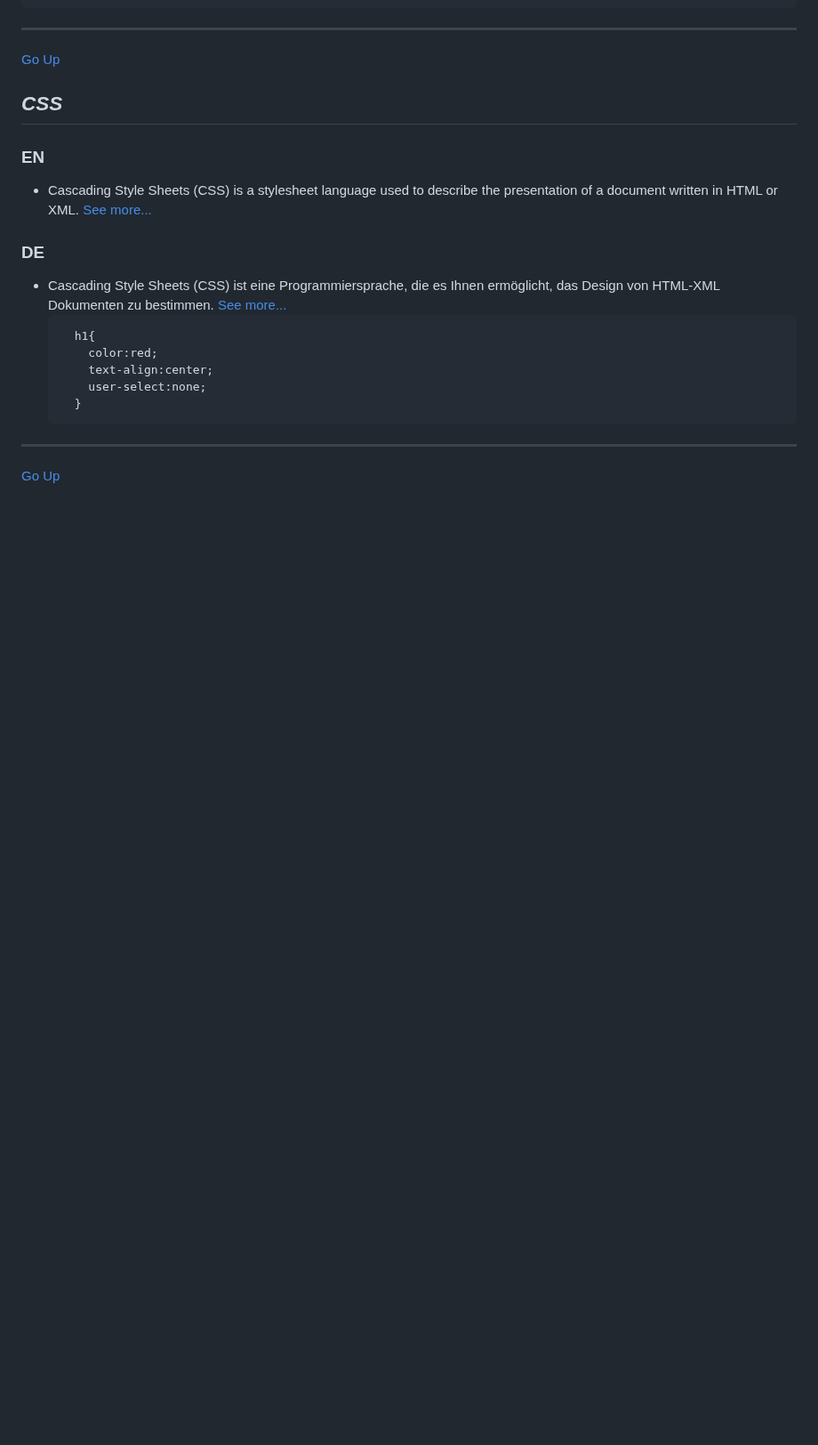
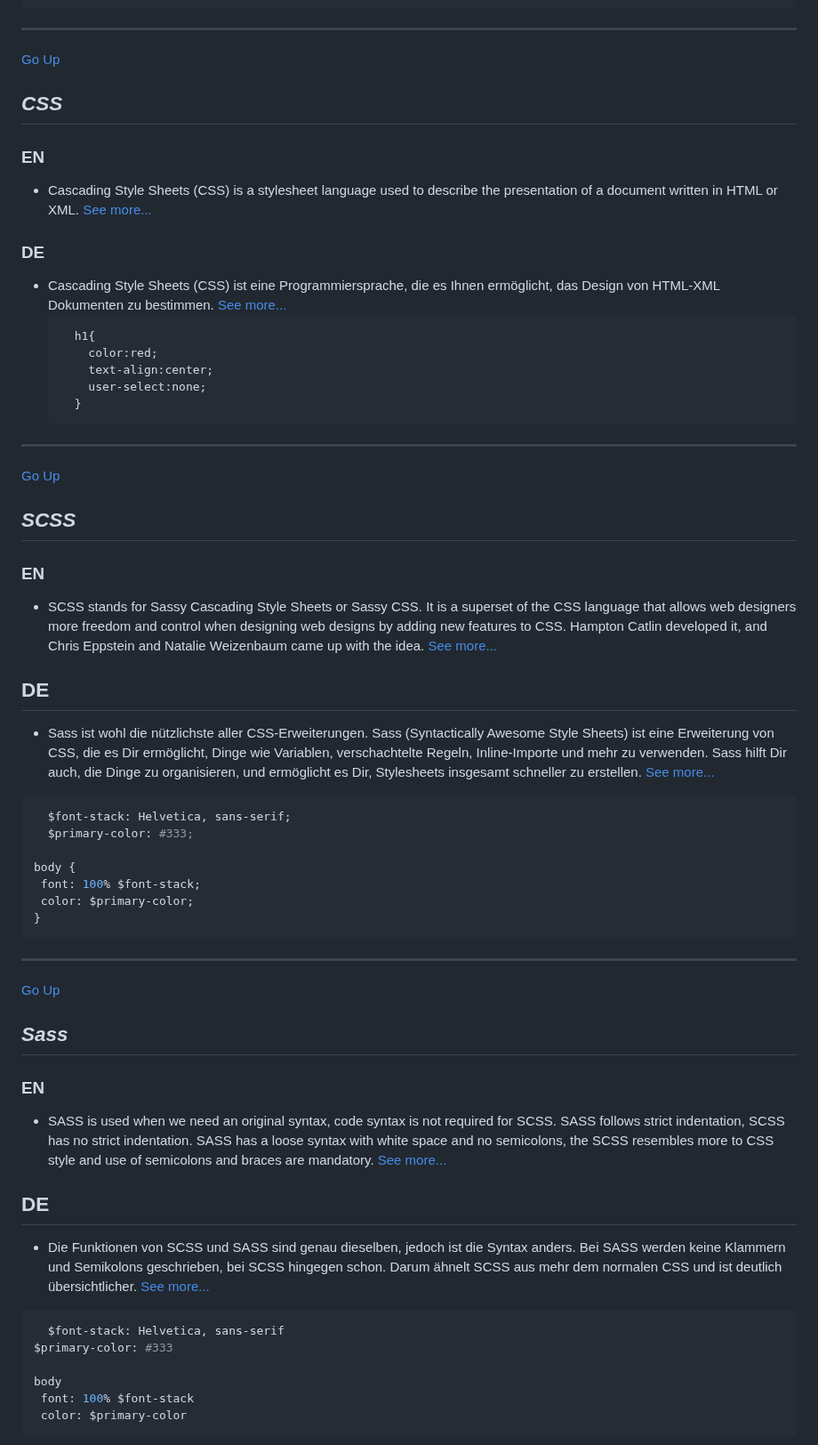
Before and after one commit to Luayabbas1981/programmierdefinitionen, a Markdown page: README.md, the part around one of its changes. Shown at 89% size. GitHub-like rendering; blank space fills up the shorter version.

````diff
--- a/README.md
+++ b/README.md
@@ -141,3 +141,45 @@ curl https://bun.sh/install | bash
 
 [Go Up](#programmierdefinitionen)
 
+## _SCSS_
+
+### EN
+
+- SCSS stands for Sassy Cascading Style Sheets or Sassy CSS. It is a superset of the CSS language that allows web designers more freedom and control when designing web designs by adding new features to CSS. Hampton Catlin developed it, and Chris Eppstein and Natalie Weizenbaum came up with the idea.
+ [See more...](https://sass-lang.com/)
+## DE
+- Sass ist wohl die nützlichste aller CSS-Erweiterungen. Sass (Syntactically Awesome Style Sheets) ist eine Erweiterung von CSS, die es Dir ermöglicht, Dinge wie Variablen, verschachtelte Regeln, Inline-Importe und mehr zu verwenden. Sass hilft Dir auch, die Dinge zu organisieren, und ermöglicht es Dir, Stylesheets insgesamt schneller zu erstellen.
+ [See more...](https://it-talents.de/it-wissen/programmieren/sass/)
+
+ ```bash
+   $font-stack: Helvetica, sans-serif;
+   $primary-color: #333;
+
+body {
+  font: 100% $font-stack;
+  color: $primary-color;
+}
+  ```
+
+---
+[Go Up](#programmierdefinitionen)
+
+## _Sass_
+
+### EN
+
+- SASS is used when we need an original syntax, code syntax is not required for SCSS. SASS follows strict indentation, SCSS has no strict indentation. SASS has a loose syntax with white space and no semicolons, the SCSS resembles more to CSS style and use of semicolons and braces are mandatory.
+ [See more...](https://sass-lang.com/)
+## DE
+- Die Funktionen von SCSS und SASS sind genau dieselben, jedoch ist die Syntax anders. Bei SASS werden keine Klammern und Semikolons geschrieben, bei SCSS hingegen schon. Darum ähnelt SCSS aus mehr dem normalen CSS und ist deutlich übersichtlicher.
+ [See more...](https://dev-supp.de/blog/sass-vs-scss-vs-less)
+
+ ```bash
+   $font-stack: Helvetica, sans-serif
+$primary-color: #333
+
+body
+  font: 100% $font-stack
+  color: $primary-color
+  ```
+
````
Also changed, not shown: other parts of README.md (+37 -1 lines).
